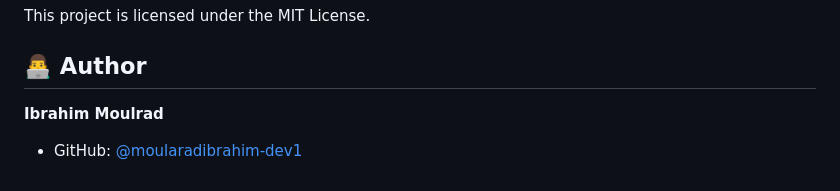
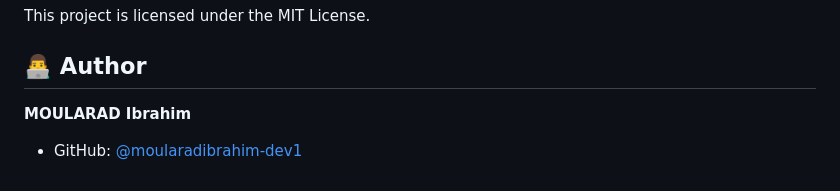
Before and after one commit to moularadibrahim-dev1/Transport-system, a Markdown page: README.md, the part around the change. GitHub-like rendering.

Commit message:
Correct author name to MOULARAD Ibrahim

```diff
--- a/README.md
+++ b/README.md
@@ -130,5 +130,5 @@ This project is licensed under the MIT License.
 
 ## 👨‍💻 Author
 
-**Ibrahim Moulrad**
+**MOULARAD Ibrahim**
 - GitHub: [@moularadibrahim-dev1](https://github.com/moularadibrahim-dev1)
```
